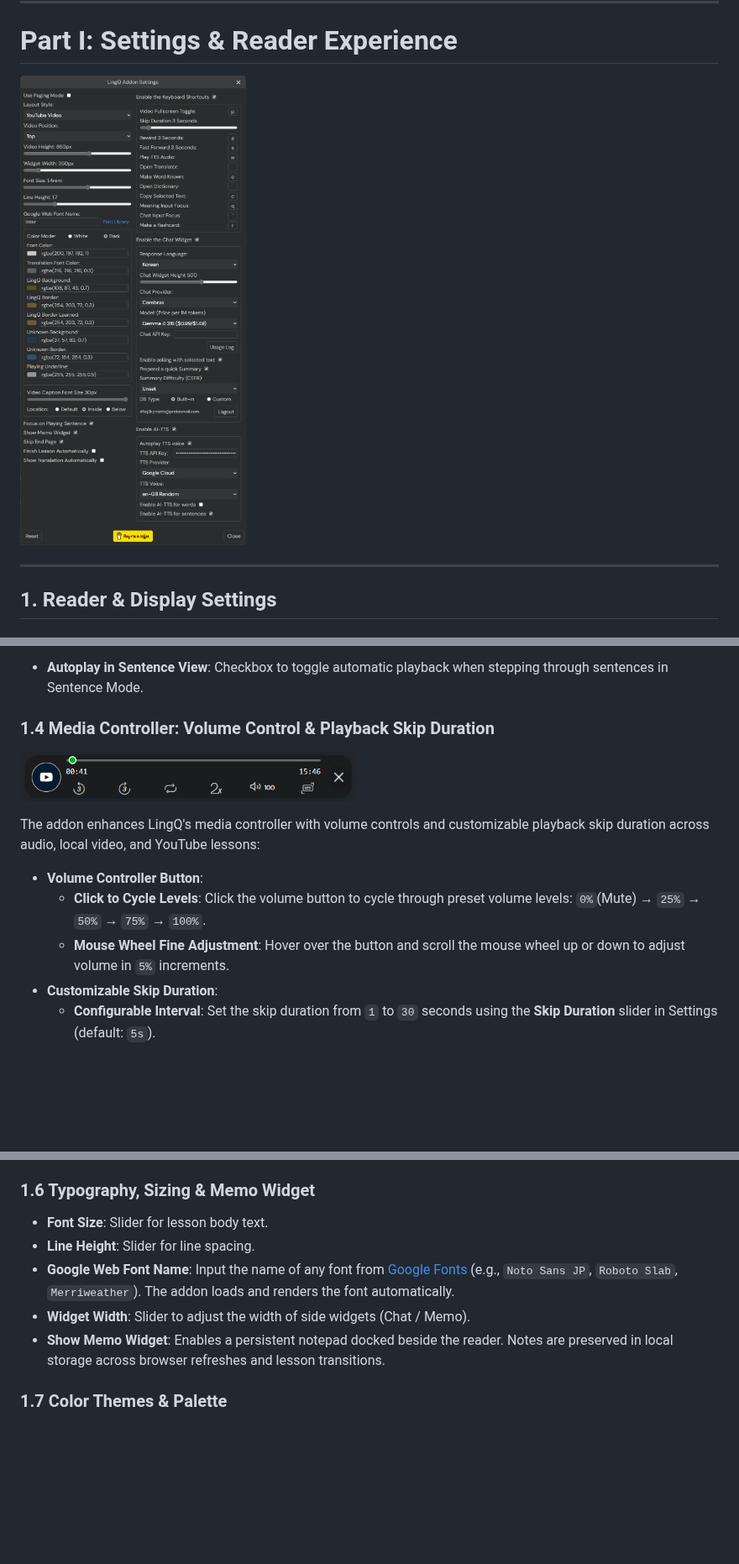
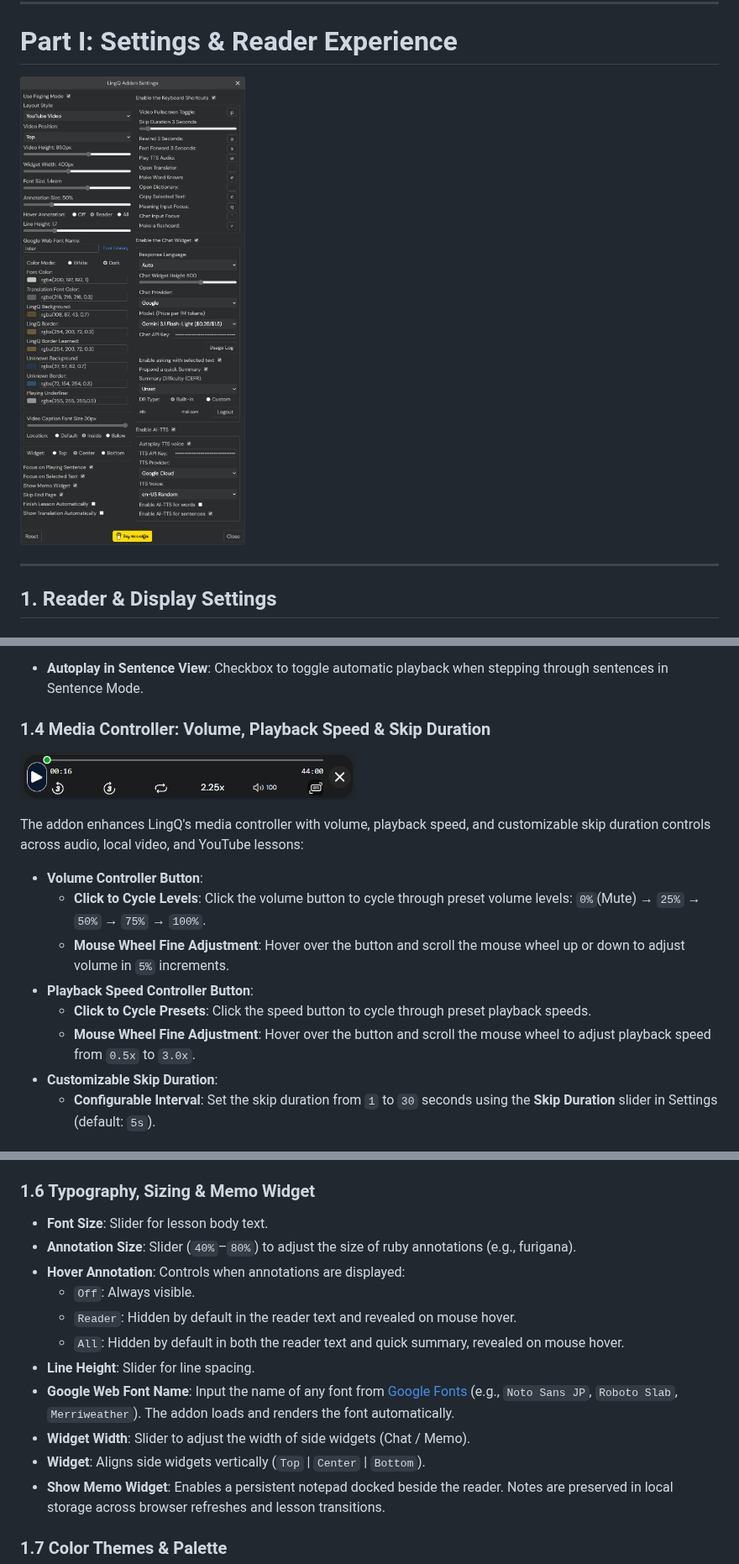
Before and after one commit to 2p990i9hpral/LingQ_Add-On, a Markdown page: GUIDE.md, 3 parts joined by grey strips. Shown at 84% size. Drawn GitHub-style; pictures changed too: images/settings.png, images/volume control.png; blank space fills up the shorter version.

```diff
--- a/GUIDE.md
+++ b/GUIDE.md
@@ -89,14 +89,17 @@ Customize the reader layout based on the media format of your lesson:
 - **Sentence View Video Height**: Slider for video sizing while in LingQ's Sentence Mode.
 - **Autoplay in Sentence View**: Checkbox to toggle automatic playback when stepping through sentences in Sentence Mode.
 
-### 1.4 Media Controller: Volume Control & Playback Skip Duration
+### 1.4 Media Controller: Volume, Playback Speed & Skip Duration
 
 <img src="images/volume control.png" width=400></br>
 
-The addon enhances LingQ's media controller with volume controls and customizable playback skip duration across audio, local video, and YouTube lessons:
+The addon enhances LingQ's media controller with volume, playback speed, and customizable skip duration controls across audio, local video, and YouTube lessons:
 - **Volume Controller Button**:
   - **Click to Cycle Levels**: Click the volume button to cycle through preset volume levels: `0%`(Mute) → `25%` → `50%` → `75%` → `100%`.
   - **Mouse Wheel Fine Adjustment**: Hover over the button and scroll the mouse wheel up or down to adjust volume in `5%` increments.
+- **Playback Speed Controller Button**:
+  - **Click to Cycle Presets**: Click the speed button to cycle through preset playback speeds.
+  - **Mouse Wheel Fine Adjustment**: Hover over the button and scroll the mouse wheel to adjust playback speed from `0.5x` to `3.0x`.
 - **Customizable Skip Duration**:
   - **Configurable Interval**: Set the skip duration from `1` to `30` seconds using the **Skip Duration** slider in Settings (default: `5s`).
 
@@ -122,9 +125,15 @@ Play your own downloaded movies, anime, or video lessons directly within LingQ,
 
 ### 1.6 Typography, Sizing & Memo Widget
 - **Font Size**: Slider for lesson body text.
+- **Annotation Size**: Slider (`40%`–`80%`) to adjust the size of ruby annotations (e.g., furigana).
+- **Hover Annotation**: Controls when annotations are displayed:
+  - `Off`: Always visible.
+  - `Reader`: Hidden by default in the reader text and revealed on mouse hover.
+  - `All`: Hidden by default in both the reader text and quick summary, revealed on mouse hover.
 - **Line Height**: Slider for line spacing.
 - **Google Web Font Name**: Input the name of any font from [Google Fonts](https://fonts.google.com) (e.g., `Noto Sans JP`, `Roboto Slab`, `Merriweather`). The addon loads and renders the font automatically.
 - **Widget Width**: Slider to adjust the width of side widgets (Chat / Memo).
+- **Widget**: Aligns side widgets vertically (`Top` | `Center` | `Bottom`).
 - **Show Memo Widget**: Enables a persistent notepad docked beside the reader. Notes are preserved in local storage across browser refreshes and lesson transitions.
 
 ### 1.7 Color Themes & Palette
```
Also changed, not shown: other parts of GUIDE.md (+32 -15 lines), images/ai_learning_report.png (added).
